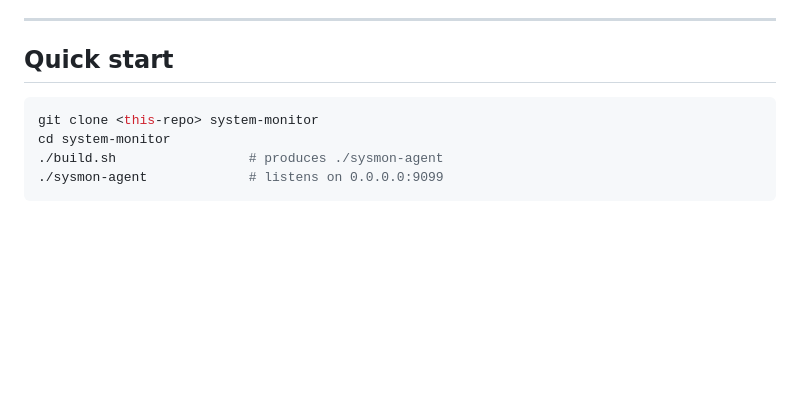
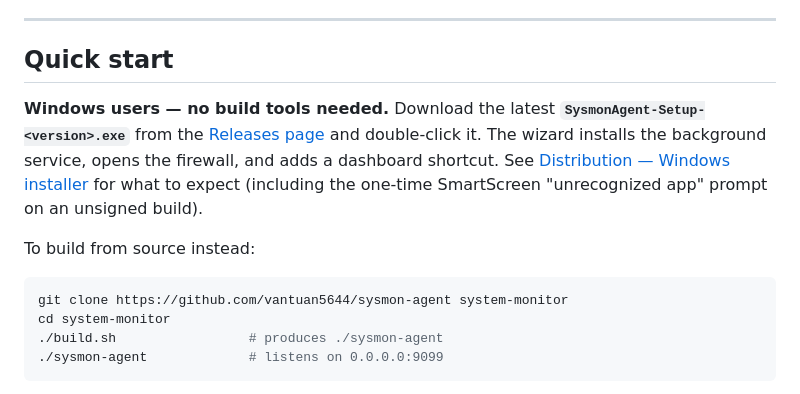
Before and after one commit to vantuan5644/sysmon-agent, a Markdown page: README.md, the part around the change. GitHub-like rendering; blank space fills up the shorter version.

Commit message:
docs: point Windows users to Releases download; use real clone URL in Quick start

````diff
--- a/README.md
+++ b/README.md
@@ -42,8 +42,18 @@ network. The device only renders the dashboard; every metric is collected on the
 
 ## Quick start
 
+**Windows users — no build tools needed.** Download the latest
+**`SysmonAgent-Setup-<version>.exe`** from the
+[Releases page](https://github.com/vantuan5644/sysmon-agent/releases/latest) and
+double-click it. The wizard installs the background service, opens the firewall, and adds
+a dashboard shortcut. See [Distribution — Windows installer](#distribution--windows-installer)
+for what to expect (including the one-time SmartScreen "unrecognized app" prompt on an
+unsigned build).
+
+To build from source instead:
+
 ```bash
-git clone <this-repo> system-monitor
+git clone https://github.com/vantuan5644/sysmon-agent system-monitor
 cd system-monitor
 ./build.sh                 # produces ./sysmon-agent
 ./sysmon-agent             # listens on 0.0.0.0:9099
````
